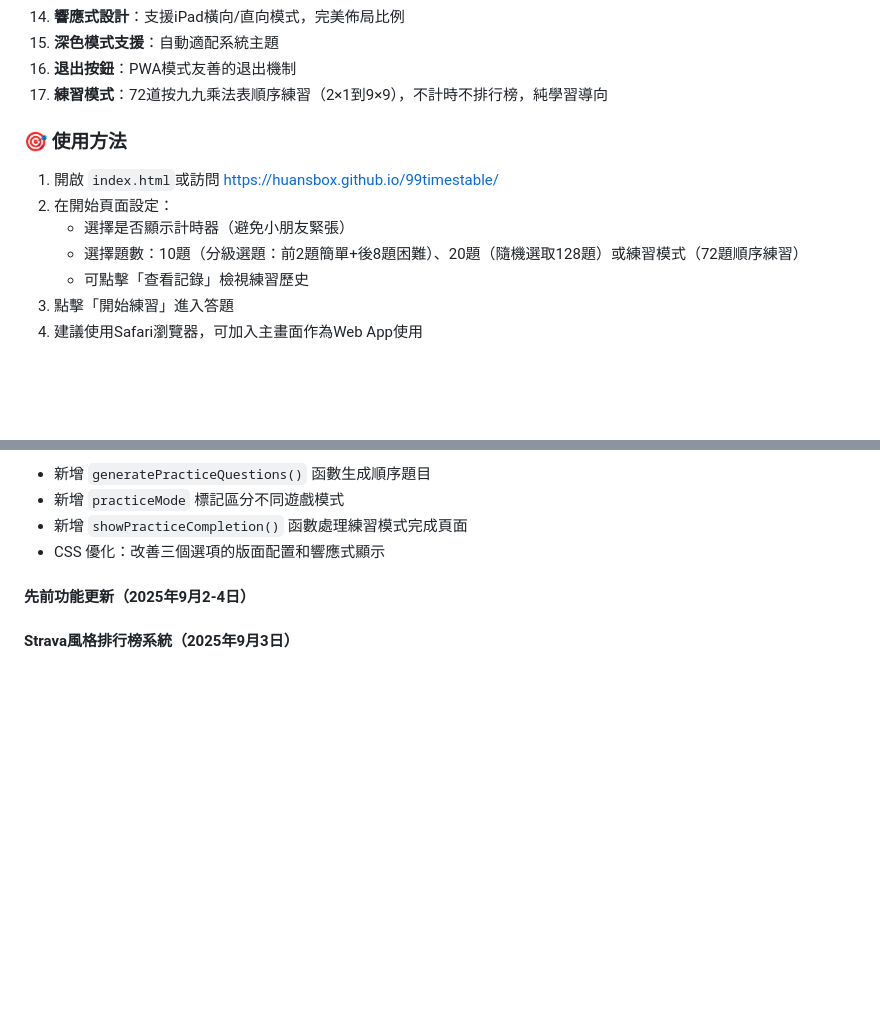
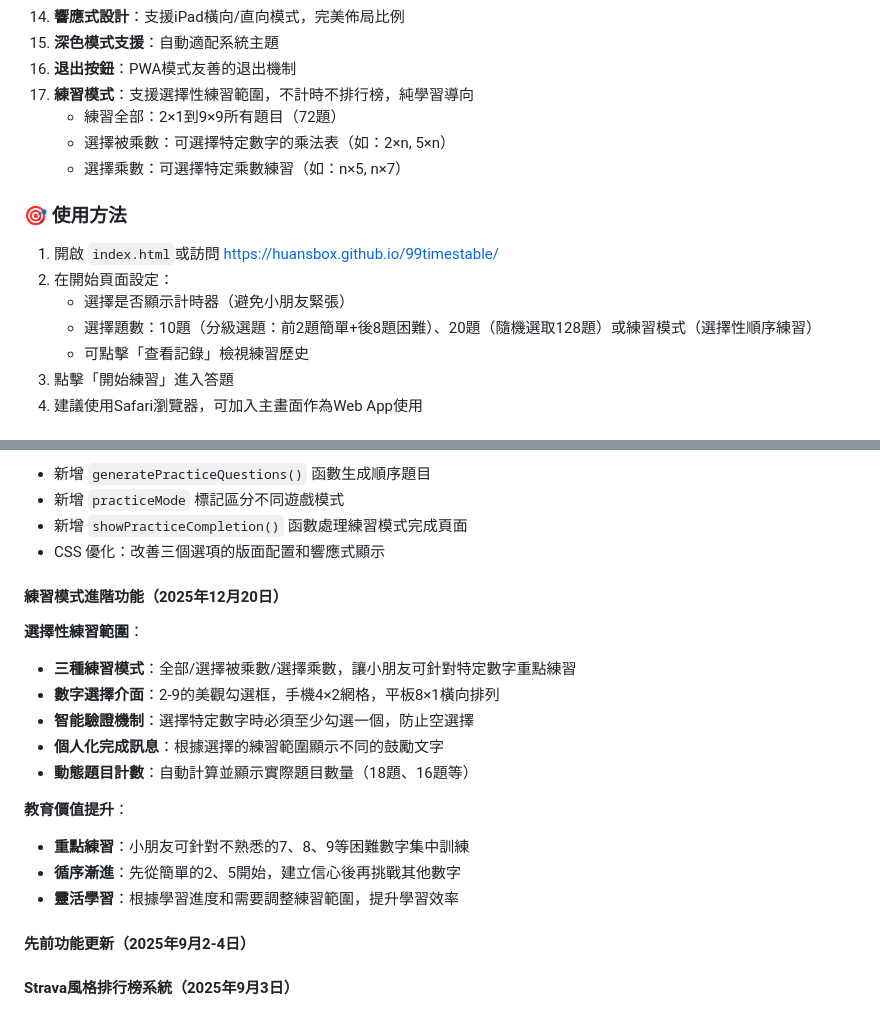
Before and after one commit to huansbox/99timestable, a Markdown page: CLAUDE.md, 2 parts joined by grey strips. Drawn GitHub-style; blank space fills up the shorter version.

```diff
--- a/CLAUDE.md
+++ b/CLAUDE.md
@@ -230,13 +230,16 @@
 14. **響應式設計**：支援iPad橫向/直向模式，完美佈局比例
 15. **深色模式支援**：自動適配系統主題
 16. **退出按鈕**：PWA模式友善的退出機制
-17. **練習模式**：72道按九九乘法表順序練習（2×1到9×9），不計時不排行榜，純學習導向
+17. **練習模式**：支援選擇性練習範圍，不計時不排行榜，純學習導向
+    - 練習全部：2×1到9×9所有題目（72題）
+    - 選擇被乘數：可選擇特定數字的乘法表（如：2×n, 5×n）
+    - 選擇乘數：可選擇特定乘數練習（如：n×5, n×7）
 
 ### 🎯 使用方法
 1. 開啟 `index.html`或訪問 https://huansbox.github.io/99timestable/
 2. 在開始頁面設定：
    - 選擇是否顯示計時器（避免小朋友緊張）
-   - 選擇題數：10題（分級選題：前2題簡單+後8題困難）、20題（隨機選取128題）或練習模式（72題順序練習）
+   - 選擇題數：10題（分級選題：前2題簡單+後8題困難）、20題（隨機選取128題）或練習模式（選擇性順序練習）
    - 可點擊「查看記錄」檢視練習歷史
 3. 點擊「開始練習」進入答題
 4. 建議使用Safari瀏覽器，可加入主畫面作為Web App使用
@@ -267,6 +270,19 @@
 - 新增 `practiceMode` 標記區分不同遊戲模式
 - 新增 `showPracticeCompletion()` 函數處理練習模式完成頁面
 - CSS 優化：改善三個選項的版面配置和響應式顯示
+
+#### 練習模式進階功能（2025年12月20日）
+**選擇性練習範圍**：
+- **三種練習模式**：全部/選擇被乘數/選擇乘數，讓小朋友可針對特定數字重點練習
+- **數字選擇介面**：2-9的美觀勾選框，手機4×2網格，平板8×1橫向排列
+- **智能驗證機制**：選擇特定數字時必須至少勾選一個，防止空選擇
+- **個人化完成訊息**：根據選擇的練習範圍顯示不同的鼓勵文字
+- **動態題目計數**：自動計算並顯示實際題目數量（18題、16題等）
+
+**教育價值提升**：
+- **重點練習**：小朋友可針對不熟悉的7、8、9等困難數字集中訓練
+- **循序漸進**：先從簡單的2、5開始，建立信心後再挑戰其他數字
+- **靈活學習**：根據學習進度和需要調整練習範圍，提升學習效率
 
 #### 先前功能更新（2025年9月2-4日）
 
```
Also changed, not shown: README.md (+10 -4 lines).
